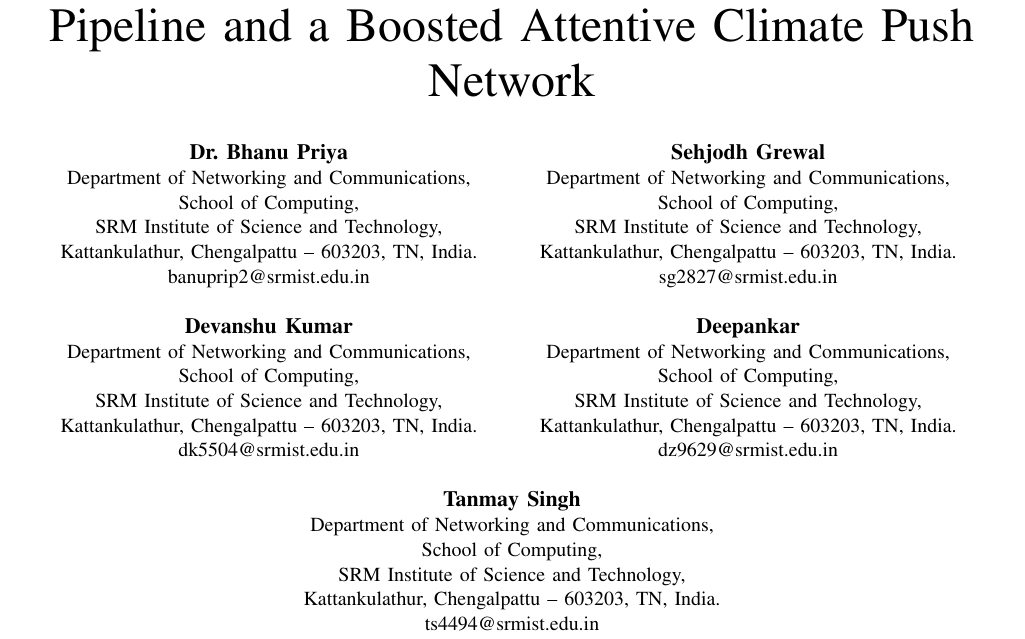
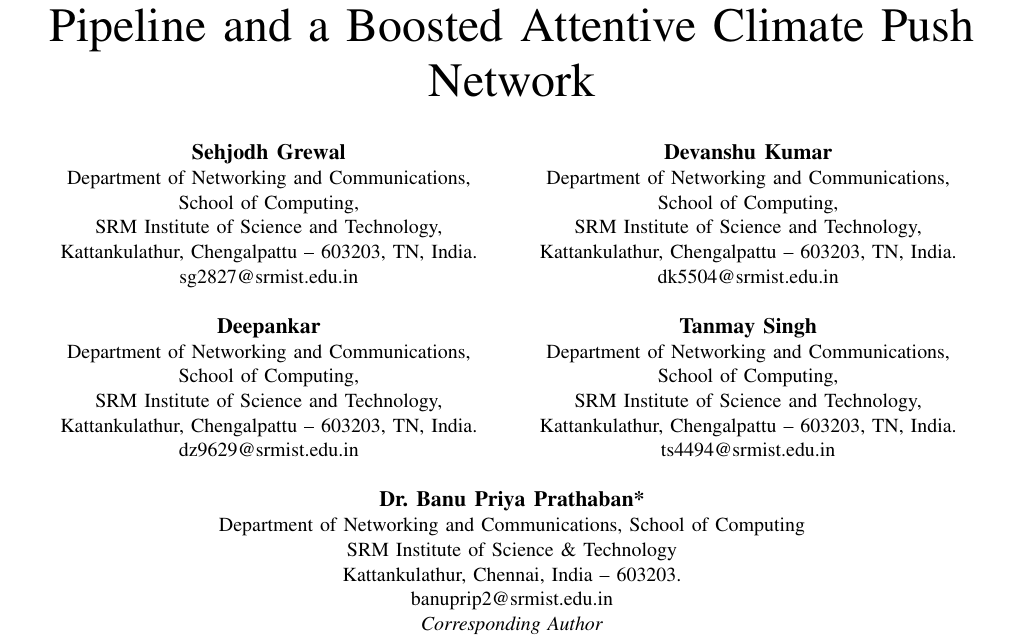
Before and after one commit to deepankarkumar1310/hadoop-ml-algorithm-, a LaTeX paper (paper/paper.tex): part of page 1 of 6, cut so that both start at the same text. Compiled offline with pdfLaTeX.

Commit message:
Paper: corresponding author block for Dr. Banu Priya Prathaban at the bottom

```diff
--- a/paper/paper.tex
+++ b/paper/paper.tex
@@ -30,40 +30,40 @@
 \title{Beyond Development: Explaining Climate Resilience Across Indian Districts with a Hadoop Pipeline and a Boosted Attentive Climate Push Network}
 
 \author{
-\IEEEauthorblockN{\textbf{Dr. Bhanu Priya}}
-\IEEEauthorblockA{Department of Networking and Communications,\\
-School of Computing,\\
-SRM Institute of Science and Technology,\\
-Kattankulathur, Chengalpattu -- 603203, TN, India.\\
-banuprip2@srmist.edu.in}
-\and
 \IEEEauthorblockN{\textbf{Sehjodh Grewal}}
 \IEEEauthorblockA{Department of Networking and Communications,\\
 School of Computing,\\
 SRM Institute of Science and Technology,\\
 Kattankulathur, Chengalpattu -- 603203, TN, India.\\
 sg2827@srmist.edu.in}
-\linebreakand
+\and
 \IEEEauthorblockN{\textbf{Devanshu Kumar}}
 \IEEEauthorblockA{Department of Networking and Communications,\\
 School of Computing,\\
 SRM Institute of Science and Technology,\\
 Kattankulathur, Chengalpattu -- 603203, TN, India.\\
 dk5504@srmist.edu.in}
-\and
+\linebreakand
 \IEEEauthorblockN{\textbf{Deepankar}}
 \IEEEauthorblockA{Department of Networking and Communications,\\
 School of Computing,\\
 SRM Institute of Science and Technology,\\
 Kattankulathur, Chengalpattu -- 603203, TN, India.\\
 dz9629@srmist.edu.in}
-\linebreakand
+\and
 \IEEEauthorblockN{\textbf{Tanmay Singh}}
 \IEEEauthorblockA{Department of Networking and Communications,\\
 School of Computing,\\
 SRM Institute of Science and Technology,\\
 Kattankulathur, Chengalpattu -- 603203, TN, India.\\
 ts4494@srmist.edu.in}
+\linebreakand
+\IEEEauthorblockN{\textbf{Dr. Banu Priya Prathaban*}}
+\IEEEauthorblockA{Department of Networking and Communications, School of Computing\\
+SRM Institute of Science \& Technology\\
+Kattankulathur, Chennai, India -- 603203.\\
+banuprip2@srmist.edu.in\\
+\textit{Corresponding Author}}
 }
 
 \maketitle
```
Also changed, not shown: paper/paper_template.tex (+10 -10 lines), paper/IEEE_Paper_Climate_Resilience.pdf.
